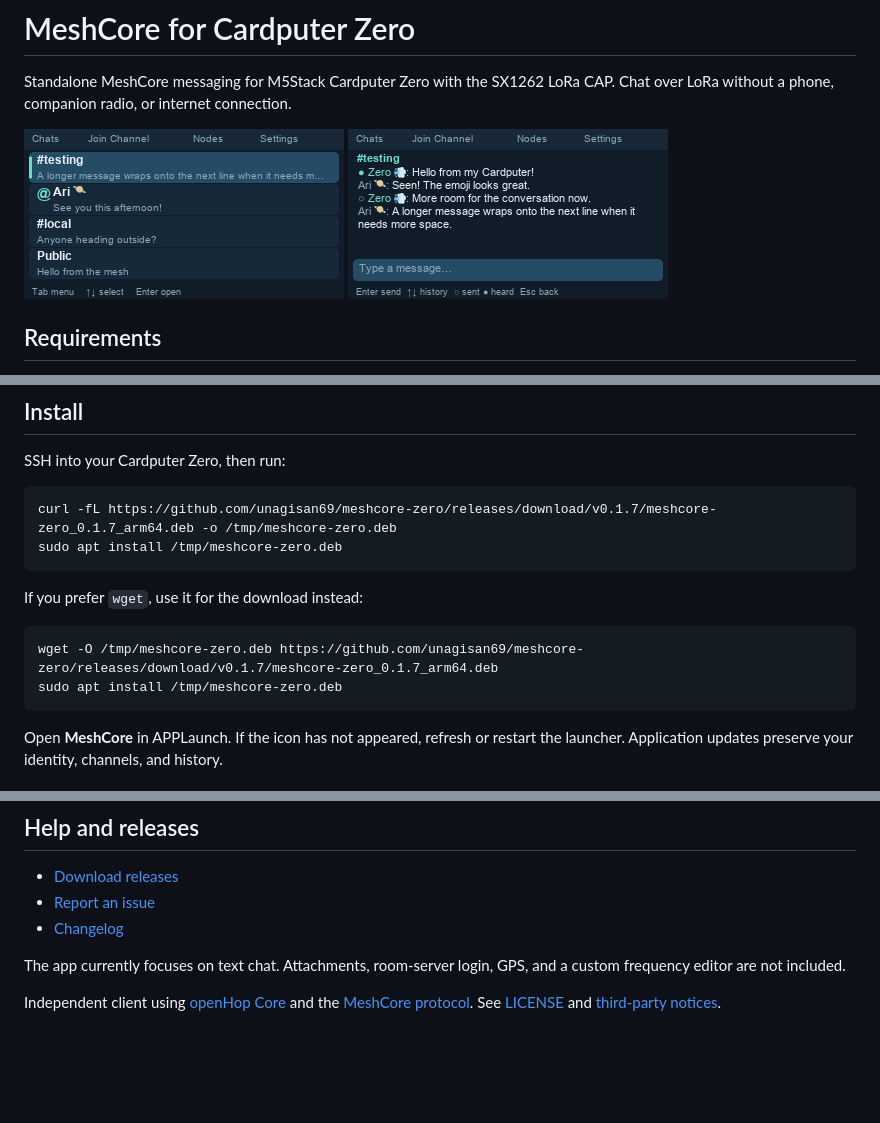
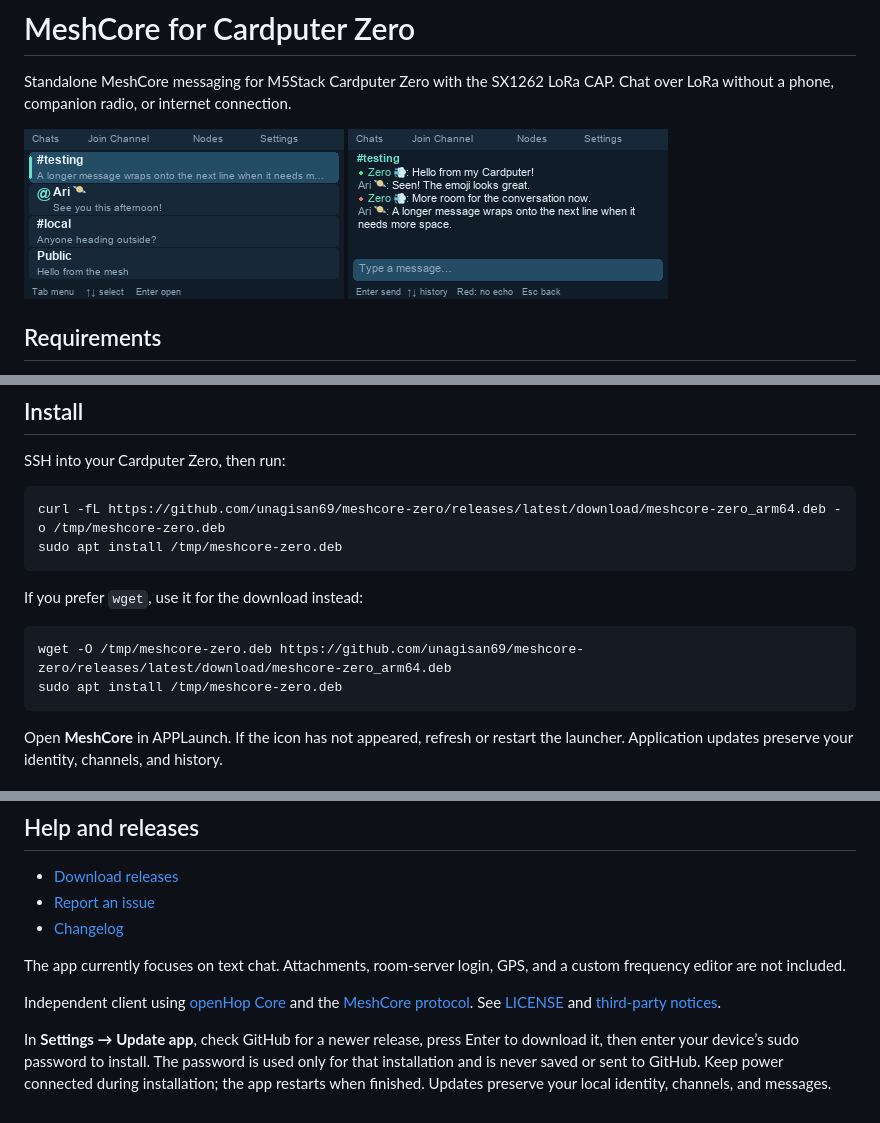
Before and after one commit to theshaun/meshcore-zero, a Markdown page: README.md, 3 parts joined by grey strips. Rendered like a GitHub page; pictures changed too: screenshots/chat.png, screenshots/inbox.png; blank space fills up the shorter version.

Commit message:
feat: add GitHub updater and compact confirmation indicators

````diff
--- a/README.md
+++ b/README.md
@@ -20,14 +20,14 @@ included, but EU over-the-air validation is still pending.
 SSH into your Cardputer Zero, then run:
 
 ```sh
-curl -fL https://github.com/unagisan69/meshcore-zero/releases/download/v0.1.7/meshcore-zero_0.1.7_arm64.deb -o /tmp/meshcore-zero.deb
+curl -fL https://github.com/unagisan69/meshcore-zero/releases/latest/download/meshcore-zero_arm64.deb -o /tmp/meshcore-zero.deb
 sudo apt install /tmp/meshcore-zero.deb
 ```
 
 If you prefer `wget`, use it for the download instead:
 
 ```sh
-wget -O /tmp/meshcore-zero.deb https://github.com/unagisan69/meshcore-zero/releases/download/v0.1.7/meshcore-zero_0.1.7_arm64.deb
+wget -O /tmp/meshcore-zero.deb https://github.com/unagisan69/meshcore-zero/releases/latest/download/meshcore-zero_arm64.deb
 sudo apt install /tmp/meshcore-zero.deb
 ```
 
@@ -93,3 +96,9 @@ and a custom frequency editor are not included.
 Independent client using [openHop Core](https://github.com/openhop-dev/openhop_core)
 and the [MeshCore protocol](https://github.com/meshcore-dev/meshcore).
 See [LICENSE](LICENSE) and [third-party notices](THIRD_PARTY_NOTICES.md).
+
+In **Settings → Update app**, check GitHub for a newer release, press Enter to
+download it, then enter your device’s sudo password to install. The password is
+used only for that installation and is never saved or sent to GitHub. Keep power
+connected during installation; the app restarts when finished. Updates preserve
+your local identity, channels, and messages.
````
Also changed, not shown: other parts of README.md (+3 -0 lines), CHANGELOG.md (+8 -0 lines), 12 other files.
